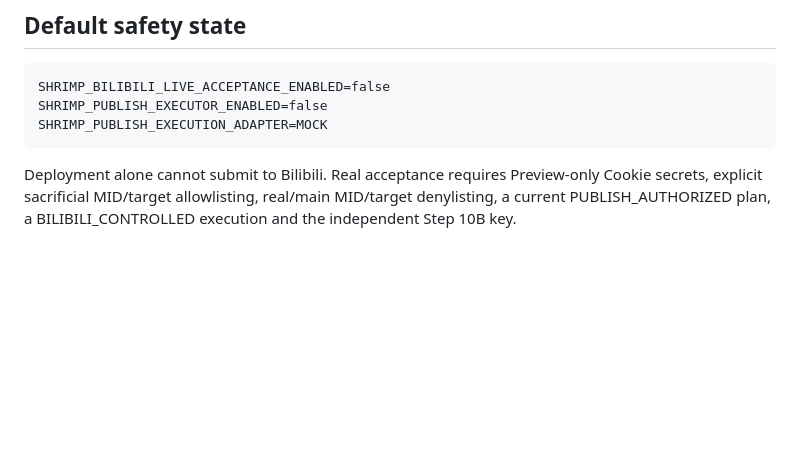
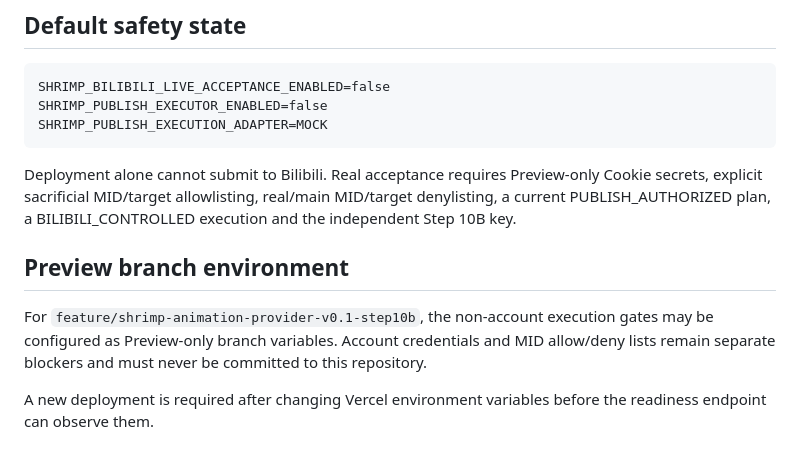
Before and after one commit to Jim800325/ai-digital-asset-factory, a Markdown page: docs/SHRIMP_ANIMATION_PROVIDER_STEP10B.md, the part around the change. GitHub-like rendering; blank space fills up the shorter version.

Commit message:
docs(shrimp): record Step 10B Preview environment boundary

```diff
--- a/docs/SHRIMP_ANIMATION_PROVIDER_STEP10B.md
+++ b/docs/SHRIMP_ANIMATION_PROVIDER_STEP10B.md
@@ -74,3 +74,14 @@ The readiness endpoint exposes only booleans, counts and blocker keys. It checks
     SHRIMP_PUBLISH_EXECUTION_ADAPTER=MOCK
 
 Deployment alone cannot submit to Bilibili. Real acceptance requires Preview-only Cookie secrets, explicit sacrificial MID/target allowlisting, real/main MID/target denylisting, a current PUBLISH_AUTHORIZED plan, a BILIBILI_CONTROLLED execution and the independent Step 10B key.
+
+
+## Preview branch environment
+
+For `feature/shrimp-animation-provider-v0.1-step10b`, the non-account
+execution gates may be configured as Preview-only branch variables. Account
+credentials and MID allow/deny lists remain separate blockers and must never be
+committed to this repository.
+
+A new deployment is required after changing Vercel environment variables before
+the readiness endpoint can observe them.
```
